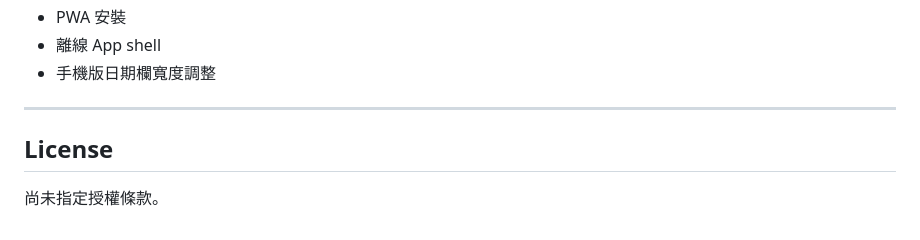
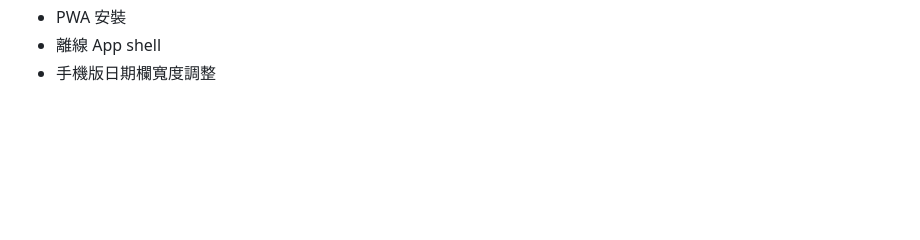
Before and after one commit to sapling1107/event-point-planner, a Markdown page: README.md, the part around the change. GitHub-like rendering; blank space fills up the shorter version.

```diff
--- a/README.md
+++ b/README.md
@@ -549,9 +549,3 @@ Event Point Planner 不需要帳號，也不會主動將資料傳送至外部伺
 - PWA 安裝
 - 離線 App shell
 - 手機版日期欄寬度調整
-
----
-
-## License
-
-尚未指定授權條款。
```
